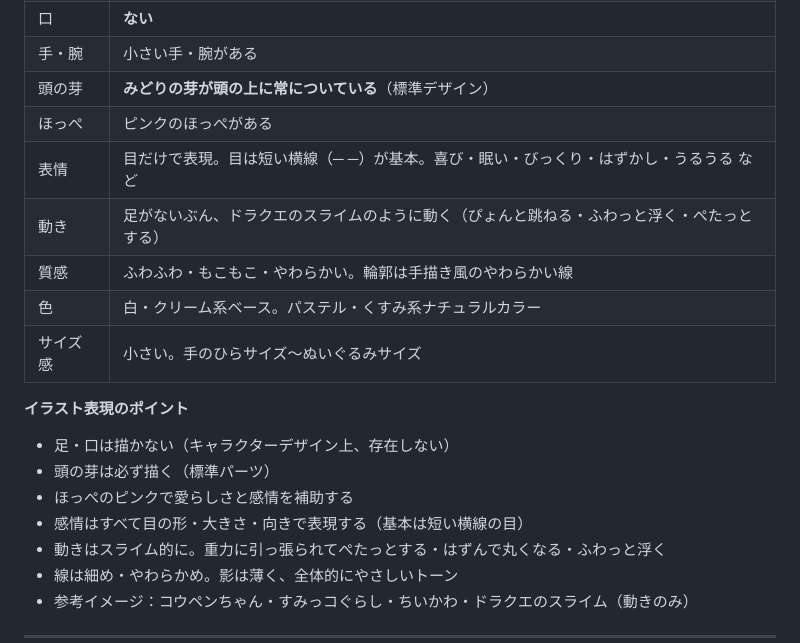
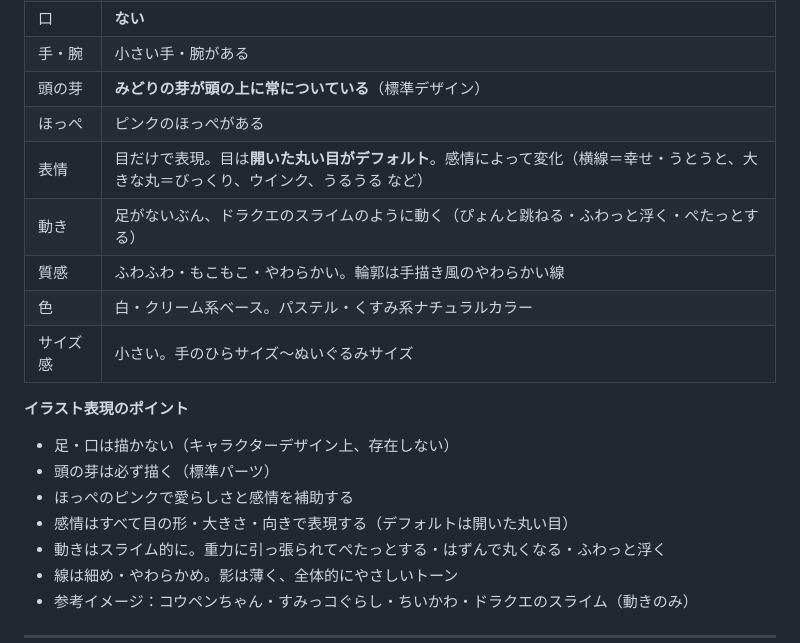
Before and after one commit to mofutaba/hatsu, a Markdown page: CLAUDE.md, the part around the change. Drawn GitHub-style.

Commit message:
Fix もふぅ eye description: default is open round eyes, not dashes
Dashes are for happy/sleepy expressions only.

https://claude.ai/code/session_01BJZB25ukzbPptWMEQr1uFc

```diff
--- a/CLAUDE.md
+++ b/CLAUDE.md
@@ -24,7 +24,7 @@
 | 手・腕 | 小さい手・腕がある |
 | 頭の芽 | **みどりの芽が頭の上に常についている**（標準デザイン） |
 | ほっぺ | ピンクのほっぺがある |
-| 表情 | 目だけで表現。目は短い横線（─ ─）が基本。喜び・眠い・びっくり・はずかし・うるうる など |
+| 表情 | 目だけで表現。目は**開いた丸い目がデフォルト**。感情によって変化（横線＝幸せ・うとうと、大きな丸＝びっくり、ウインク、うるうる など） |
 | 動き | 足がないぶん、ドラクエのスライムのように動く（ぴょんと跳ねる・ふわっと浮く・ぺたっとする） |
 | 質感 | ふわふわ・もこもこ・やわらかい。輪郭は手描き風のやわらかい線 |
 | 色 | 白・クリーム系ベース。パステル・くすみ系ナチュラルカラー |
@@ -34,7 +34,7 @@
 - 足・口は描かない（キャラクターデザイン上、存在しない）
 - 頭の芽は必ず描く（標準パーツ）
 - ほっぺのピンクで愛らしさと感情を補助する
-- 感情はすべて目の形・大きさ・向きで表現する（基本は短い横線の目）
+- 感情はすべて目の形・大きさ・向きで表現する（デフォルトは開いた丸い目）
 - 動きはスライム的に。重力に引っ張られてぺたっとする・はずんで丸くなる・ふわっと浮く
 - 線は細め・やわらかめ。影は薄く、全体的にやさしいトーン
 - 参考イメージ：コウペンちゃん・すみっコぐらし・ちいかわ・ドラクエのスライム（動きのみ）
```
